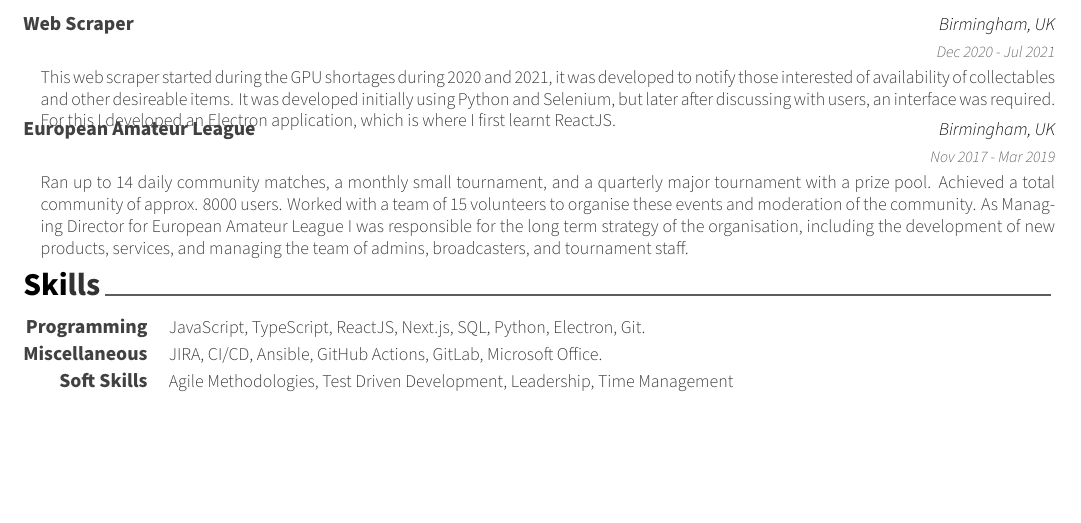
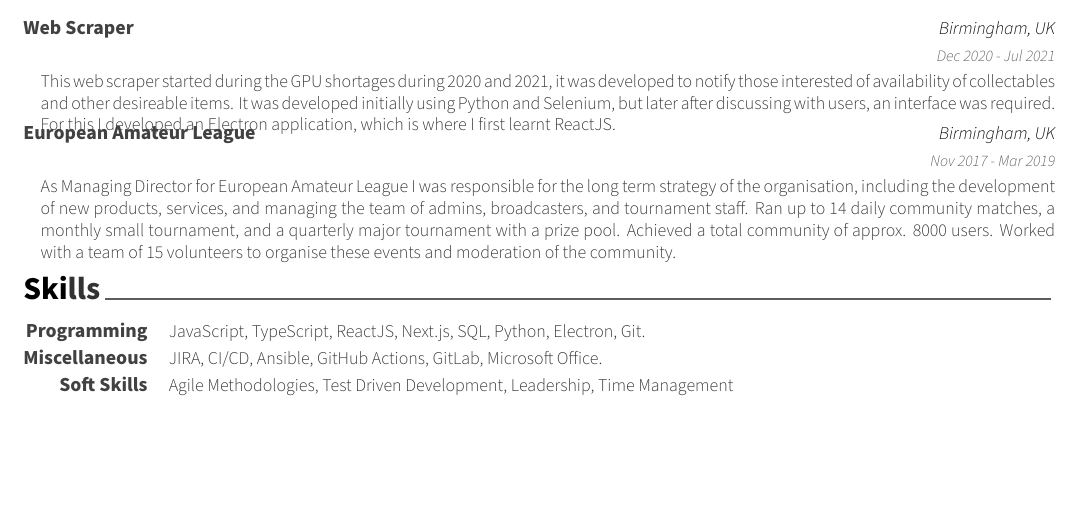
Before and after one commit to samp-reston/resume, a LaTeX CV (russell/Samuel_Preston_Resume.tex, which reads russell/cv/projects.tex): part of the page, cut so that both start at the same text. Compiled offline with XeLaTeX.

Commit message:
more ammendents

```diff
--- a/russell/cv/projects.tex
+++ b/russell/cv/projects.tex
@@ -29,7 +29,7 @@
     {Nov 2017 - Mar 2019} % Date(s)
     {
       \begin{cvitems}
-        Ran up to 14 daily community matches, a monthly small tournament, and a quarterly major tournament with a prize pool. Achieved a total community of approx. 8000 users. Worked with a team of 15 volunteers to organise these events and moderation of the community. As Managing Director for European Amateur League I was responsible for the long term strategy of the organisation, including the development of new products, services, and managing the team of admins, broadcasters, and tournament staff.
+        As Managing Director for European Amateur League I was responsible for the long term strategy of the organisation, including the development of new products, services, and managing the team of admins, broadcasters, and tournament staff. Ran up to 14 daily community matches, a monthly small tournament, and a quarterly major tournament with a prize pool. Achieved a total community of approx. 8000 users. Worked with a team of 15 volunteers to organise these events and moderation of the community.
       \end{cvitems}
     }
 
```
